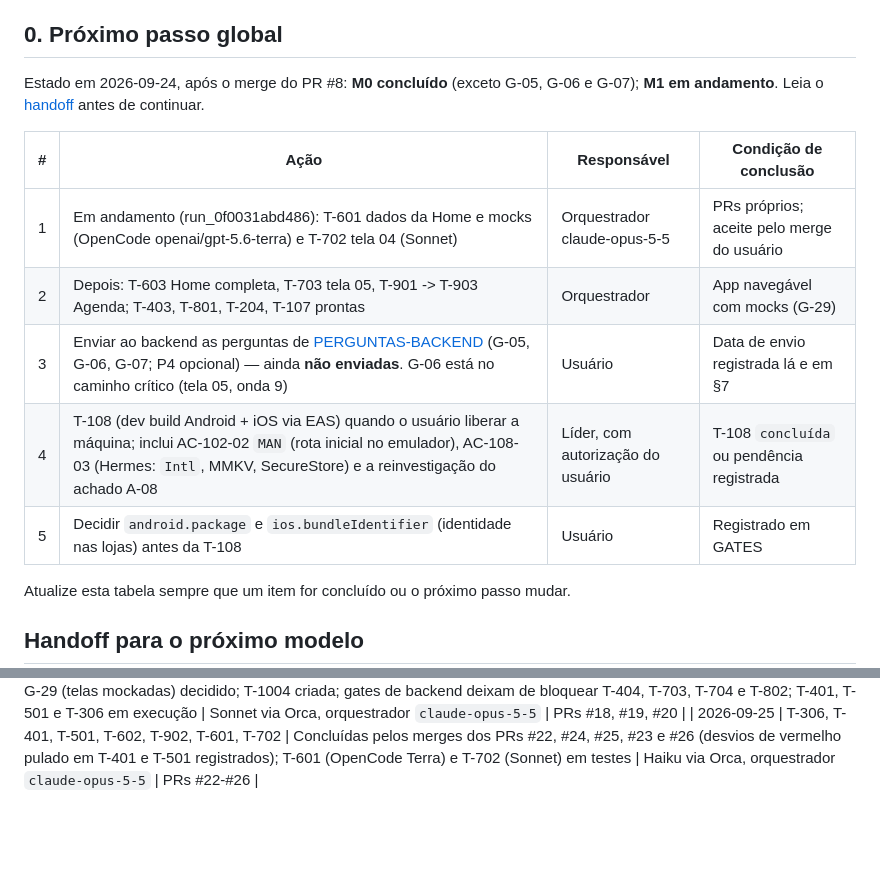
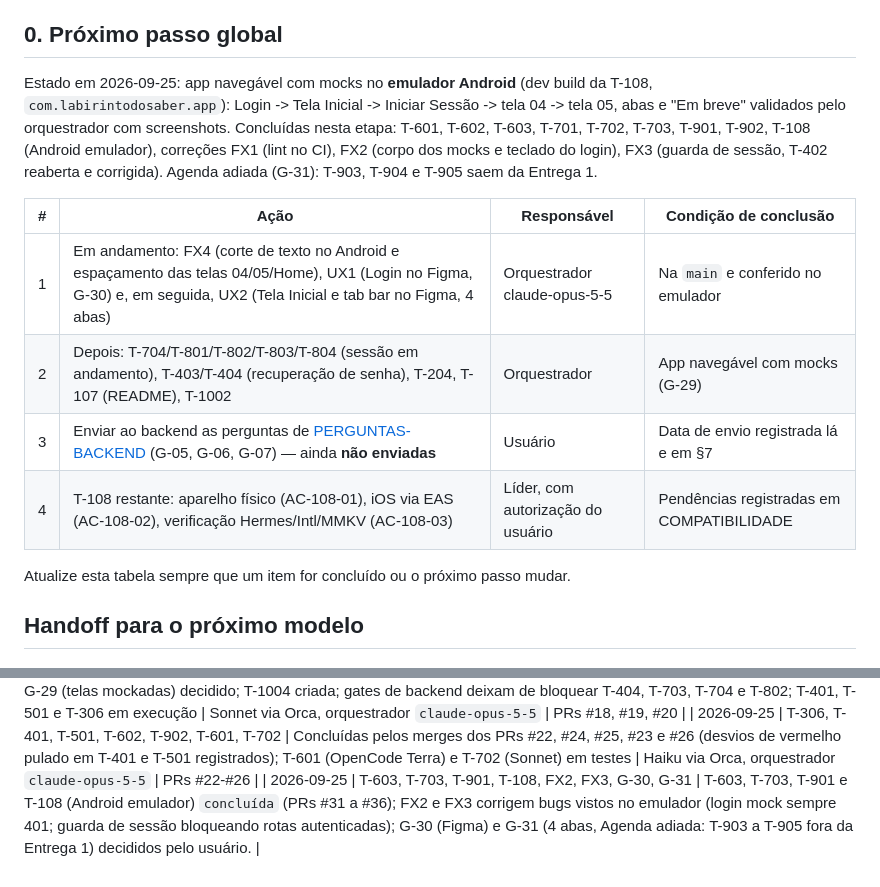
Before and after one commit to Natan-Lucena/LabirintoDoSaberReactNative, a Markdown page: docs/entrega-1/TRACKING.md, 2 parts joined by grey strips. Rendered like a GitHub page; blank space fills up the shorter version.

```diff
--- a/docs/entrega-1/TRACKING.md
+++ b/docs/entrega-1/TRACKING.md
@@ -8,16 +8,18 @@
 
 ## 0. Próximo passo global
 
-Estado em 2026-09-24, após o merge do PR #8: **M0 concluído** (exceto G-05, G-06 e G-07); **M1 em andamento**. Leia o
-[handoff](#handoff-para-o-próximo-modelo) antes de continuar.
+Estado em 2026-09-25: app navegável com mocks no **emulador Android** (dev build da T-108, `com.labirintodosaber.app`):
+Login -> Tela Inicial -> Iniciar Sessão -> tela 04 -> tela 05, abas e "Em breve" validados pelo orquestrador com screenshots.
+Concluídas nesta etapa: T-601, T-602, T-603, T-701, T-702, T-703, T-901, T-902, T-108 (Android emulador), correções
+FX1 (lint no CI), FX2 (corpo dos mocks e teclado do login), FX3 (guarda de sessão, T-402 reaberta e corrigida).
+Agenda adiada (G-31): T-903, T-904 e T-905 saem da Entrega 1.
 
-| #   | Ação                                                                                                                                                                                                           | Responsável                       | Condição de conclusão                      |
-| --- | -------------------------------------------------------------------------------------------------------------------------------------------------------------------------------------------------------------- | --------------------------------- | ------------------------------------------ |
-| 1   | Em andamento (run_0f0031abd486): T-601 dados da Home e mocks (OpenCode openai/gpt-5.6-terra) e T-702 tela 04 (Sonnet)                                                                                          | Orquestrador claude-opus-5-5      | PRs próprios; aceite pelo merge do usuário |
-| 2   | Depois: T-603 Home completa, T-703 tela 05, T-901 -> T-903 Agenda; T-403, T-801, T-204, T-107 prontas                                                                                                          | Orquestrador                      | App navegável com mocks (G-29)             |
-| 3   | Enviar ao backend as perguntas de [PERGUNTAS-BACKEND](PERGUNTAS-BACKEND.md) (G-05, G-06, G-07; P4 opcional) — ainda **não enviadas**. G-06 está no caminho crítico (tela 05, onda 9)                           | Usuário                           | Data de envio registrada lá e em §7        |
-| 4   | T-108 (dev build Android + iOS via EAS) quando o usuário liberar a máquina; inclui AC-102-02 `MAN` (rota inicial no emulador), AC-108-03 (Hermes: `Intl`, MMKV, SecureStore) e a reinvestigação do achado A-08 | Líder, com autorização do usuário | T-108 `concluída` ou pendência registrada  |
-| 5   | Decidir `android.package` e `ios.bundleIdentifier` (identidade nas lojas) antes da T-108                                                                                                                       | Usuário                           | Registrado em GATES                        |
+| #   | Ação                                                                                                                                                                      | Responsável                       | Condição de conclusão                     |
+| --- | ------------------------------------------------------------------------------------------------------------------------------------------------------------------------- | --------------------------------- | ----------------------------------------- |
+| 1   | Em andamento: FX4 (corte de texto no Android e espaçamento das telas 04/05/Home), UX1 (Login no Figma, G-30) e, em seguida, UX2 (Tela Inicial e tab bar no Figma, 4 abas) | Orquestrador claude-opus-5-5      | Na `main` e conferido no emulador         |
+| 2   | Depois: T-704/T-801/T-802/T-803/T-804 (sessão em andamento), T-403/T-404 (recuperação de senha), T-204, T-107 (README), T-1002                                            | Orquestrador                      | App navegável com mocks (G-29)            |
+| 3   | Enviar ao backend as perguntas de [PERGUNTAS-BACKEND](PERGUNTAS-BACKEND.md) (G-05, G-06, G-07) — ainda **não enviadas**                                                   | Usuário                           | Data de envio registrada lá e em §7       |
+| 4   | T-108 restante: aparelho físico (AC-108-01), iOS via EAS (AC-108-02), verificação Hermes/Intl/MMKV (AC-108-03)                                                            | Líder, com autorização do usuário | Pendências registradas em COMPATIBILIDADE |
 
 Atualize esta tabela sempre que um item for concluído ou o próximo passo mudar.
 
@@ -601,3 +603,4 @@ texto destes arquivos; não fazem parte do repositório.
 | 2026-09-24 | T-402, T-205, T-502 | T-402 e T-205 `concluída` (PRs #15 e #16); T-502 `pronta` | Haiku via Orca, orquestrador `claude-opus-5-5` | PRs #15 e #16 |
 | 2026-09-25 | T-203, T-701, T-502, G-29, T-1004 | T-203, T-701 e T-502 `concluída` (PRs #18, #19, #20); G-29 (telas mockadas) decidido; T-1004 criada; gates de backend deixam de bloquear T-404, T-703, T-704 e T-802; T-401, T-501 e T-306 em execução | Sonnet via Orca, orquestrador `claude-opus-5-5` | PRs #18, #19, #20 |
 | 2026-09-25 | T-306, T-401, T-501, T-602, T-902, T-601, T-702 | Concluídas pelos merges dos PRs #22, #24, #25, #23 e #26 (desvios de vermelho pulado em T-401 e T-501 registrados); T-601 (OpenCode Terra) e T-702 (Sonnet) em testes | Haiku via Orca, orquestrador `claude-opus-5-5` | PRs #22-#26 |
+| 2026-09-25 | T-603, T-703, T-901, T-108, FX2, FX3, G-30, G-31 | T-603, T-703, T-901 e T-108 (Android emulador) `concluída` (PRs #31 a #36); FX2 e FX3 corrigem bugs vistos no emulador (login mock sempre 401; guarda de sessão bloqueando rotas autenticadas); G-30 (Figma) e G-31 (4 abas, Agenda adiada: T-903 a T-905 fora da Entrega 1) decididos pelo usuário. |
```
Also changed, not shown: docs/entrega-1/GATES.md (+5 -0 lines).
